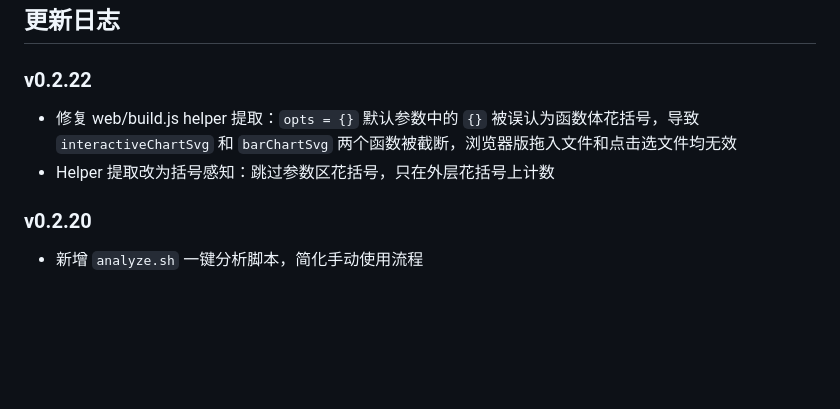
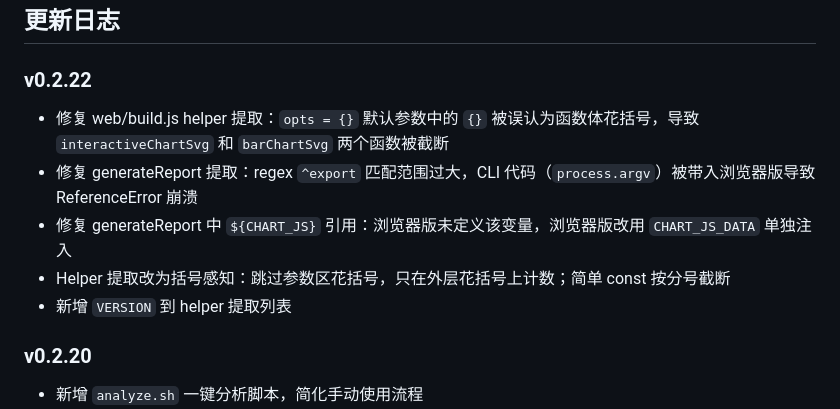
Before and after one commit to l2015/ios-sysdiagnose-dashboard-skill, a Markdown page: README.md, the part around the change. Rendered like a GitHub page; blank space fills up the shorter version.

Commit message:
docs: 补充v0.2.22变更记录（三个build.js提取bug修复）

```diff
--- a/README.md
+++ b/README.md
@@ -91,8 +91,11 @@ ios-sysdiagnose-dashboard-skill/
 ## 更新日志
 
 ### v0.2.22
-- 修复 web/build.js helper 提取：`opts = {}` 默认参数中的 `{}` 被误认为函数体花括号，导致 `interactiveChartSvg` 和 `barChartSvg` 两个函数被截断，浏览器版拖入文件和点击选文件均无效
-- Helper 提取改为括号感知：跳过参数区花括号，只在外层花括号上计数
+- 修复 web/build.js helper 提取：`opts = {}` 默认参数中的 `{}` 被误认为函数体花括号，导致 `interactiveChartSvg` 和 `barChartSvg` 两个函数被截断
+- 修复 generateReport 提取：regex `^export` 匹配范围过大，CLI 代码（`process.argv`）被带入浏览器版导致 ReferenceError 崩溃
+- 修复 generateReport 中 `${CHART_JS}` 引用：浏览器版未定义该变量，浏览器版改用 `CHART_JS_DATA` 单独注入
+- Helper 提取改为括号感知：跳过参数区花括号，只在外层花括号上计数；简单 const 按分号截断
+- 新增 `VERSION` 到 helper 提取列表
 
 ### v0.2.20
 - 新增 `analyze.sh` 一键分析脚本，简化手动使用流程
```
